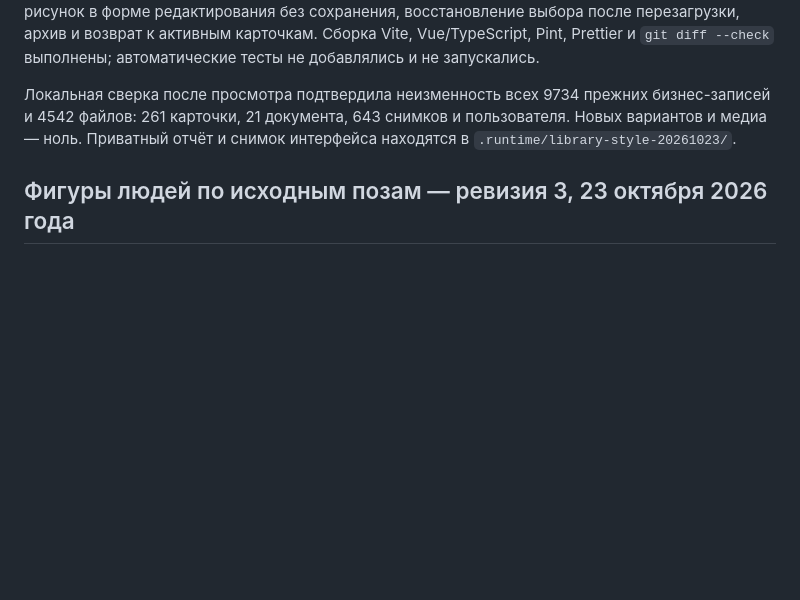
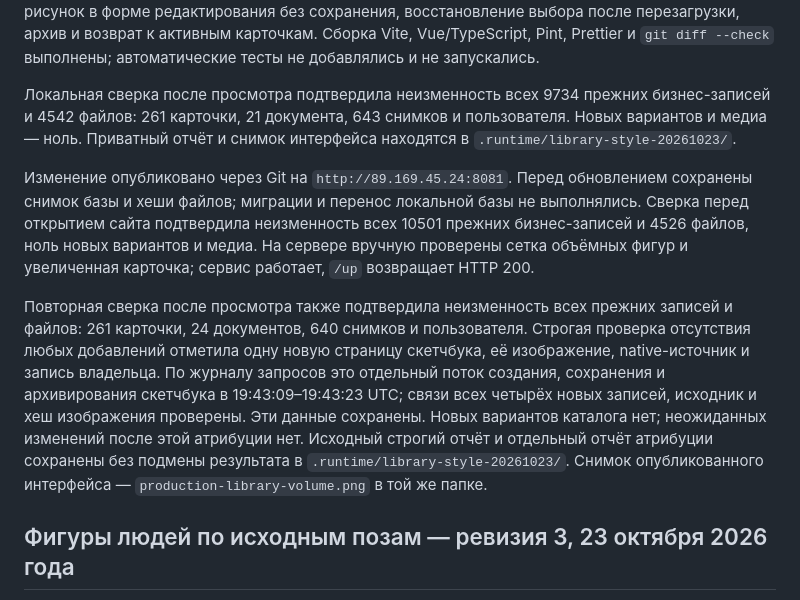
Before and after one commit to Arago666/RibkaYoga, a Markdown page: docs/VERIFICATION.md, the part around the change. GitHub-like rendering; blank space fills up the shorter version.

Commit message:
Document library style release verification

```diff
--- a/docs/VERIFICATION.md
+++ b/docs/VERIFICATION.md
@@ -7,6 +7,10 @@
 Пакетный API проверен с принудительно включённым режимом SQLite только для чтения: 186 активных и 75 архивных карточек, всего 261 готовый вариант; при устаревшем source asset DTO возвращается исходник. В список не попадают native-исходник и рецепт рендера. В браузере проверены переключение на второй странице, поиск, увеличенная объёмная фигура, исходный рисунок в форме редактирования без сохранения, восстановление выбора после перезагрузки, архив и возврат к активным карточкам. Сборка Vite, Vue/TypeScript, Pint, Prettier и `git diff --check` выполнены; автоматические тесты не добавлялись и не запускались.
 
 Локальная сверка после просмотра подтвердила неизменность всех 9734 прежних бизнес-записей и 4542 файлов: 261 карточки, 21 документа, 643 снимков и пользователя. Новых вариантов и медиа — ноль. Приватный отчёт и снимок интерфейса находятся в `.runtime/library-style-20261023/`.
+
+Изменение опубликовано через Git на `http://89.169.45.24:8081`. Перед обновлением сохранены снимок базы и хеши файлов; миграции и перенос локальной базы не выполнялись. Сверка перед открытием сайта подтвердила неизменность всех 10501 прежних бизнес-записей и 4526 файлов, ноль новых вариантов и медиа. На сервере вручную проверены сетка объёмных фигур и увеличенная карточка; сервис работает, `/up` возвращает HTTP 200.
+
+Повторная сверка после просмотра также подтвердила неизменность всех прежних записей и файлов: 261 карточки, 24 документов, 640 снимков и пользователя. Строгая проверка отсутствия любых добавлений отметила одну новую страницу скетчбука, её изображение, native-источник и запись владельца. По журналу запросов это отдельный поток создания, сохранения и архивирования скетчбука в 19:43:09–19:43:23 UTC; связи всех четырёх новых записей, исходник и хеш изображения проверены. Эти данные сохранены. Новых вариантов каталога нет; неожиданных изменений после этой атрибуции нет. Исходный строгий отчёт и отдельный отчёт атрибуции сохранены без подмены результата в `.runtime/library-style-20261023/`. Снимок опубликованного интерфейса — `production-library-volume.png` в той же папке.
 
 ## Фигуры людей по исходным позам — ревизия 3, 23 октября 2026 года
 
```
